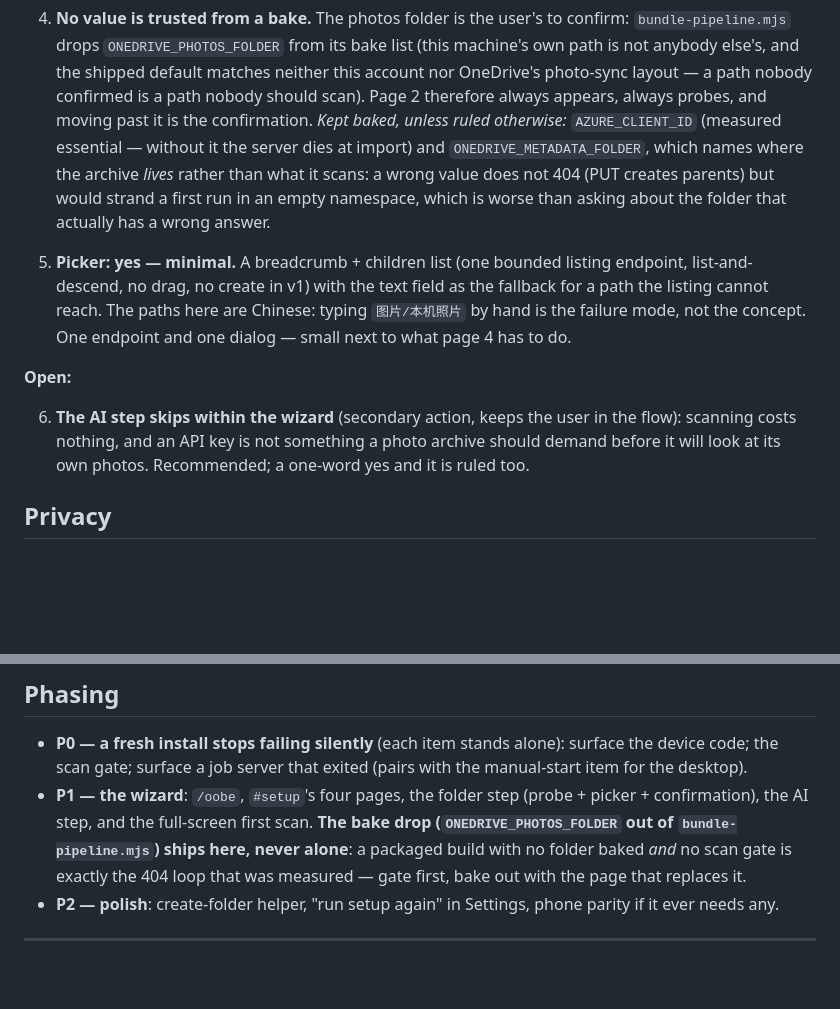
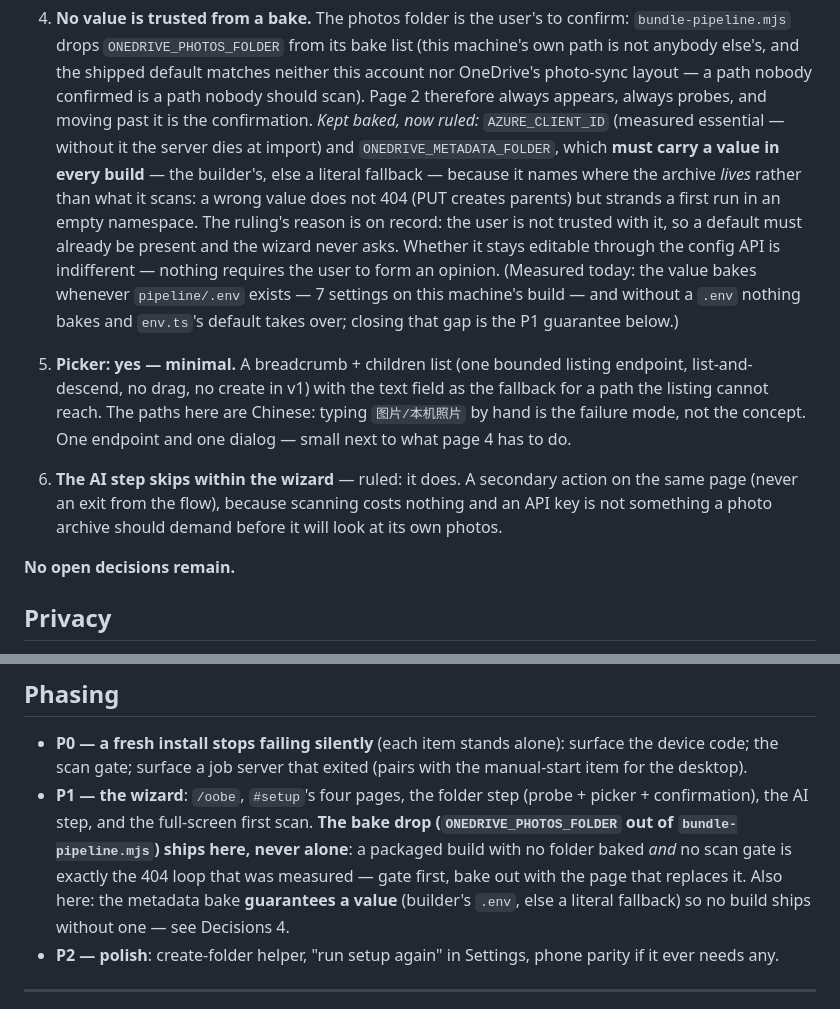
Before and after one commit to smallg0at/travel-archive, a Markdown page: docs/oobe.md, 2 parts joined by grey strips. GitHub-like rendering; blank space fills up the shorter version.

Commit message:
Close the last two rulings: the AI step skips, the metadata folder must bake
AI page: skipping is allowed, as a secondary action on the same page - an API
key is not something a photo archive should demand before it will look at its
own photos, and scanning never needed one.

Metadata folder: baked always, with a value in every build - the builder's,
else a literal fallback - and never asked about. The recorded reason is the
owner's own: the user is not trusted with it, so the default has to already
be there; a wrong metadata path does not 404 (PUT creates parents) but strands
a first run in an empty namespace. Editability through the config API is
declared indifferent, since nothing forces an opinion. Measured while writing
this: the value bakes whenever pipeline/.env exists (7 settings on this
machine's build) and silently falls back to env.ts's default without one,
so the guarantee is added to P1 as a concrete build-side item.

No open decisions remain; the design is complete and the rulings are all in
the document the implementation will be read against.

```diff
--- a/docs/oobe.md
+++ b/docs/oobe.md
@@ -191,12 +191,18 @@ cheap now, because page 1 is language + a sign-in that remembers itself.
    default matches neither this account nor OneDrive's photo-sync layout —
    a path nobody confirmed is a path nobody should scan). Page 2 therefore
    always appears, always probes, and moving past it is the confirmation.
-   *Kept baked, unless ruled otherwise:* `AZURE_CLIENT_ID` (measured
-   essential — without it the server dies at import) and
-   `ONEDRIVE_METADATA_FOLDER`, which names where the archive *lives* rather
-   than what it scans: a wrong value does not 404 (PUT creates parents) but
-   would strand a first run in an empty namespace, which is worse than
-   asking about the folder that actually has a wrong answer.
+   *Kept baked, now ruled:* `AZURE_CLIENT_ID` (measured essential — without
+   it the server dies at import) and `ONEDRIVE_METADATA_FOLDER`, which **must
+   carry a value in every build** — the builder's, else a literal fallback —
+   because it names where the archive *lives* rather than what it scans: a
+   wrong value does not 404 (PUT creates parents) but strands a first run in
+   an empty namespace. The ruling's reason is on record: the user is not
+   trusted with it, so a default must already be present and the wizard never
+   asks. Whether it stays editable through the config API is indifferent —
+   nothing requires the user to form an opinion. (Measured today: the value
+   bakes whenever `pipeline/.env` exists — 7 settings on this machine's build
+   — and without a `.env` nothing bakes and `env.ts`'s default takes over;
+   closing that gap is the P1 guarantee below.)
 
 5. **Picker: yes — minimal.** A breadcrumb + children list (one bounded
    listing endpoint, list-and-descend, no drag, no create in v1) with the
@@ -205,12 +211,12 @@ cheap now, because page 1 is language + a sign-in that remembers itself.
    the concept. One endpoint and one dialog — small next to what page 4 has
    to do.
 
-**Open:**
+6. **The AI step skips within the wizard** — ruled: it does. A secondary
+   action on the same page (never an exit from the flow), because scanning
+   costs nothing and an API key is not something a photo archive should
+   demand before it will look at its own photos.
 
-6. **The AI step skips within the wizard** (secondary action, keeps the user
-   in the flow): scanning costs nothing, and an API key is not something a
-   photo archive should demand before it will look at its own photos.
-   Recommended; a one-word yes and it is ruled too.
+**No open decisions remain.**
 
 ## Privacy
 
@@ -255,7 +261,9 @@ The throwaway-home harness from the first from-scratch run is the base
   scan. **The bake drop (`ONEDRIVE_PHOTOS_FOLDER` out of `bundle-pipeline.mjs`)
   ships here, never alone**: a packaged build with no folder baked *and* no
   scan gate is exactly the 404 loop that was measured — gate first, bake out
-  with the page that replaces it.
+  with the page that replaces it. Also here: the metadata bake **guarantees a
+  value** (builder's `.env`, else a literal fallback) so no build ships
+  without one — see Decisions 4.
 - **P2 — polish**: create-folder helper, "run setup again" in Settings, phone
   parity if it ever needs any.
 
```
